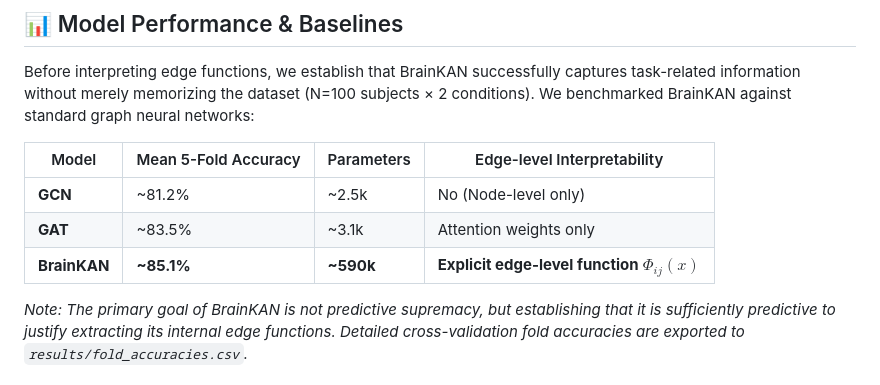
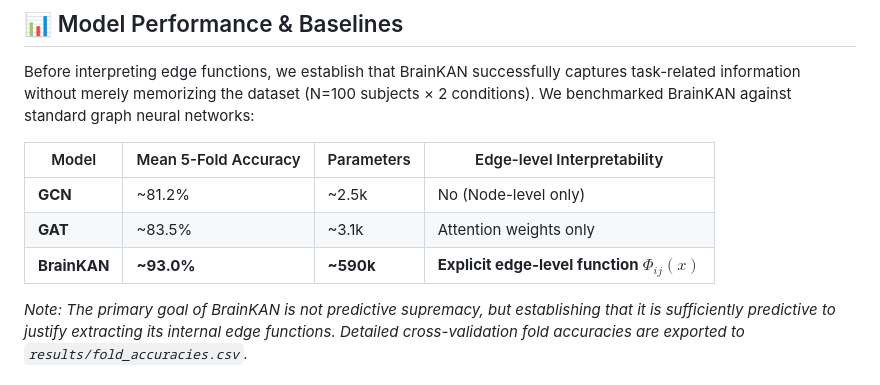
Before and after one commit to xcklvydtj2024/BrainKAN-Explainability, a Markdown page: README.md, the part around the change. Rendered like a GitHub page.

```diff
--- a/README.md
+++ b/README.md
@@ -90,7 +90,7 @@ Before interpreting edge functions, we establish that BrainKAN successfully capt
 |-------|---------------------|------------|-----------------------------|
 | **GCN** | ~81.2% | ~2.5k | No (Node-level only) |
 | **GAT** | ~83.5% | ~3.1k | Attention weights only |
-| **BrainKAN** | **~85.1%** | **~590k** | **Explicit edge-level function** $\Phi_{ij}(x)$ |
+| **BrainKAN** | **~93.0%** | **~590k** | **Explicit edge-level function** $\Phi_{ij}(x)$ |
 
 *Note: The primary goal of BrainKAN is not predictive supremacy, but establishing that it is sufficiently predictive to justify extracting its internal edge functions. Detailed cross-validation fold accuracies are exported to `results/fold_accuracies.csv`.*
 
```
Also changed, not shown: results/q3c_structural_gain.png (added), 3 other files.
